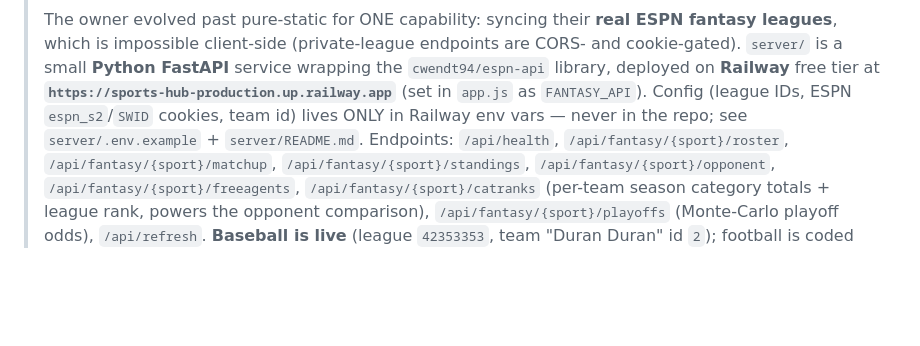
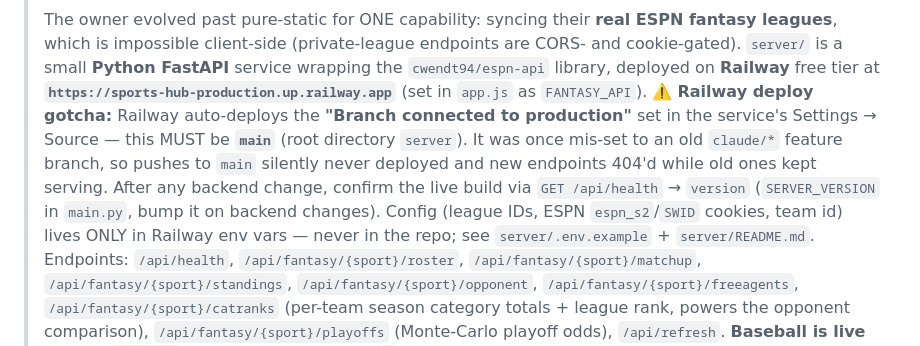
Before and after one commit to mcdermottj639/Sports-Hub, a Markdown page: CLAUDE.md, the part around the change. GitHub-like rendering; blank space fills up the shorter version.

Commit message:
docs: record Railway production-branch gotcha (must be main)
Railway's "Branch connected to production" was set to an old claude/* feature
branch, so pushes to main never deployed and the new /catranks + /playoffs
endpoints 404'd while older endpoints kept serving. Document the fix + the
/api/health version check in CLAUDE.md.

Co-Authored-By: Claude Opus 4.8 (1M context) <noreply@anthropic.com>
Claude-Session: https://claude.ai/code/session_016mJ14XQi9xzznM5kmhshq1

```diff
--- a/CLAUDE.md
+++ b/CLAUDE.md
@@ -25,7 +25,14 @@ Live URL: **https://mcdermottj639.github.io/Sports-Hub/**
 > endpoints are CORS- and cookie-gated). `server/` is a small **Python FastAPI**
 > service wrapping the `cwendt94/espn-api` library, deployed on **Railway** free
 > tier at **`https://sports-hub-production.up.railway.app`** (set in `app.js` as
-> `FANTASY_API`). Config (league IDs, ESPN `espn_s2`/`SWID` cookies, team id) lives
+> `FANTASY_API`). ⚠️ **Railway deploy gotcha:** Railway auto-deploys the
+> **"Branch connected to production"** set in the service's Settings → Source —
+> this MUST be **`main`** (root directory `server`). It was once mis-set to an old
+> `claude/*` feature branch, so pushes to `main` silently never deployed and new
+> endpoints 404'd while old ones kept serving. After any backend change, confirm
+> the live build via `GET /api/health` → `version` (`SERVER_VERSION` in
+> `main.py`, bump it on backend changes). Config (league IDs, ESPN
+> `espn_s2`/`SWID` cookies, team id) lives
 > ONLY in Railway env vars — never in the repo; see `server/.env.example` +
 > `server/README.md`. Endpoints: `/api/health`, `/api/fantasy/{sport}/roster`,
 > `/api/fantasy/{sport}/matchup`, `/api/fantasy/{sport}/standings`,
```
